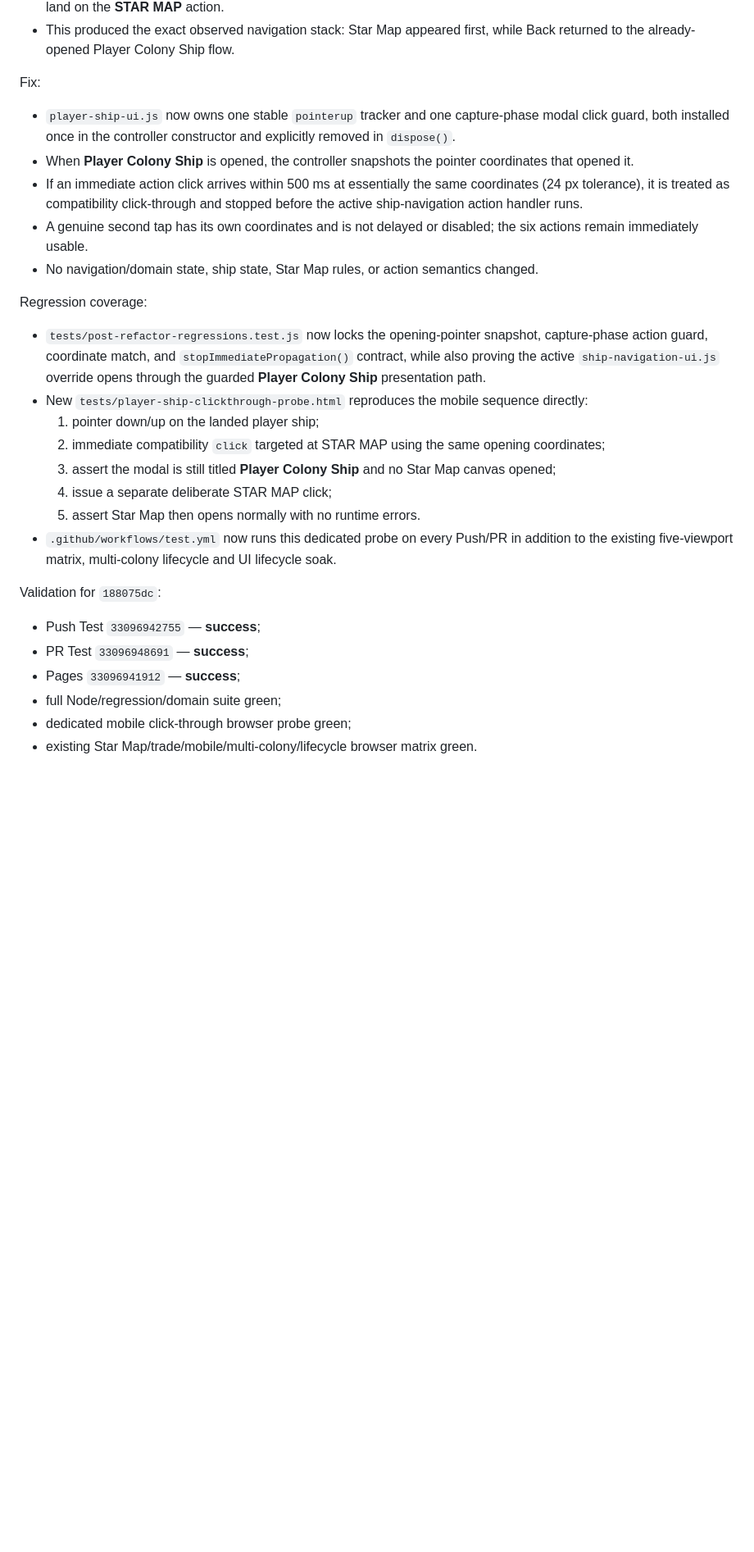
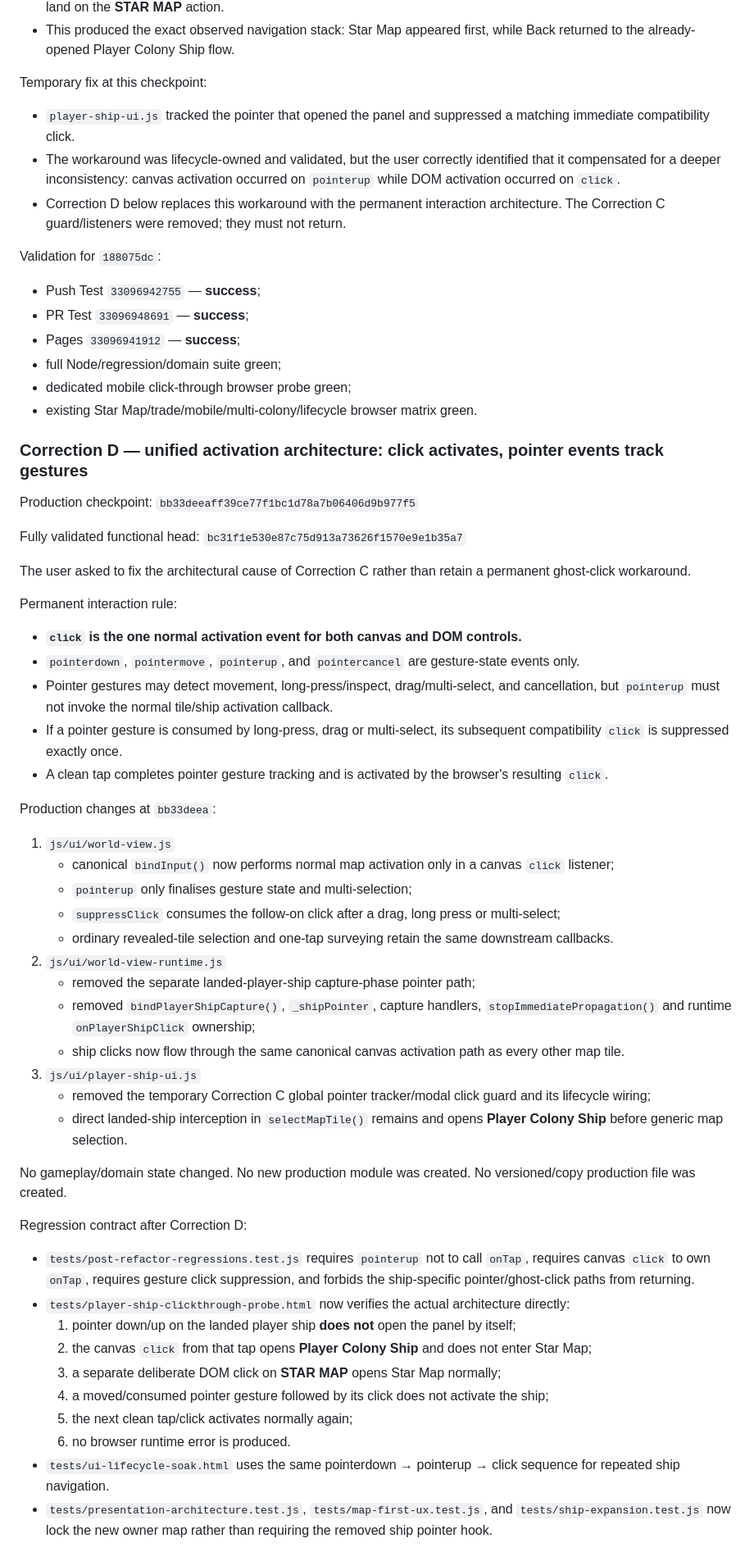
Before and after one commit to kevvy555/MineIT, a Markdown page: CLEANUP_PLAN.md, the part around one of its changes. Shown at 82% size. Rendered like a GitHub page; blank space fills up the shorter version.

Commit message:
Record unified canvas activation architecture

```diff
--- a/CLEANUP_PLAN.md
+++ b/CLEANUP_PLAN.md
@@ -126,22 +127,10 @@ Exact root cause:
 - Because the modal had already appeared under that gesture and its buttons were live, the compatibility click could land on the **STAR MAP** action.
 - This produced the exact observed navigation stack: Star Map appeared first, while Back returned to the already-opened Player Colony Ship flow.
 
-Fix:
-- `player-ship-ui.js` now owns one stable `pointerup` tracker and one capture-phase modal click guard, both installed once in the controller constructor and explicitly removed in `dispose()`.
-- When **Player Colony Ship** is opened, the controller snapshots the pointer coordinates that opened it.
-- If an immediate action click arrives within 500 ms at essentially the same coordinates (24 px tolerance), it is treated as compatibility click-through and stopped before the active ship-navigation action handler runs.
-- A genuine second tap has its own coordinates and is not delayed or disabled; the six actions remain immediately usable.
-- No navigation/domain state, ship state, Star Map rules, or action semantics changed.
-
-Regression coverage:
-- `tests/post-refactor-regressions.test.js` now locks the opening-pointer snapshot, capture-phase action guard, coordinate match, and `stopImmediatePropagation()` contract, while also proving the active `ship-navigation-ui.js` override opens through the guarded **Player Colony Ship** presentation path.
-- New `tests/player-ship-clickthrough-probe.html` reproduces the mobile sequence directly:
-  1. pointer down/up on the landed player ship;
-  2. immediate compatibility `click` targeted at STAR MAP using the same opening coordinates;
-  3. assert the modal is still titled **Player Colony Ship** and no Star Map canvas opened;
-  4. issue a separate deliberate STAR MAP click;
-  5. assert Star Map then opens normally with no runtime errors.
-- `.github/workflows/test.yml` now runs this dedicated probe on every Push/PR in addition to the existing five-viewport matrix, multi-colony lifecycle and UI lifecycle soak.
+Temporary fix at this checkpoint:
+- `player-ship-ui.js` tracked the pointer that opened the panel and suppressed a matching immediate compatibility click.
+- The workaround was lifecycle-owned and validated, but the user correctly identified that it compensated for a deeper inconsistency: canvas activation occurred on `pointerup` while DOM activation occurred on `click`.
+- Correction D below replaces this workaround with the permanent interaction architecture. The Correction C guard/listeners were removed; they must not return.
 
 Validation for `188075dc`:
 - Push Test `33096942755` — **success**;
@@ -151,3 +140,46 @@ Validation for `188075dc`:
 - dedicated mobile click-through browser probe green;
 - existing Star Map/trade/mobile/multi-colony/lifecycle browser matrix green.
 
+### Correction D — unified activation architecture: click activates, pointer events track gestures
+
+Production checkpoint: `bb33deeaff39ce77f1bc1d78a7b06406d9b977f5`
+
+Fully validated functional head: `bc31f1e530e87c75d913a73626f1570e9e1b35a7`
+
+The user asked to fix the architectural cause of Correction C rather than retain a permanent ghost-click workaround.
+
+Permanent interaction rule:
+- **`click` is the one normal activation event for both canvas and DOM controls.**
+- `pointerdown`, `pointermove`, `pointerup`, and `pointercancel` are gesture-state events only.
+- Pointer gestures may detect movement, long-press/inspect, drag/multi-select, and cancellation, but `pointerup` must not invoke the normal tile/ship activation callback.
+- If a pointer gesture is consumed by long-press, drag or multi-select, its subsequent compatibility `click` is suppressed exactly once.
+- A clean tap completes pointer gesture tracking and is activated by the browser's resulting `click`.
+
+Production changes at `bb33deea`:
+1. `js/ui/world-view.js`
+   - canonical `bindInput()` now performs normal map activation only in a canvas `click` listener;
+   - `pointerup` only finalises gesture state and multi-selection;
+   - `suppressClick` consumes the follow-on click after a drag, long press or multi-select;
+   - ordinary revealed-tile selection and one-tap surveying retain the same downstream callbacks.
+2. `js/ui/world-view-runtime.js`
+   - removed the separate landed-player-ship capture-phase pointer path;
+   - removed `bindPlayerShipCapture()`, `_shipPointer`, capture handlers, `stopImmediatePropagation()` and runtime `onPlayerShipClick` ownership;
+   - ship clicks now flow through the same canonical canvas activation path as every other map tile.
+3. `js/ui/player-ship-ui.js`
+   - removed the temporary Correction C global pointer tracker/modal click guard and its lifecycle wiring;
+   - direct landed-ship interception in `selectMapTile()` remains and opens **Player Colony Ship** before generic map selection.
+
+No gameplay/domain state changed. No new production module was created. No versioned/copy production file was created.
+
+Regression contract after Correction D:
+- `tests/post-refactor-regressions.test.js` requires `pointerup` not to call `onTap`, requires canvas `click` to own `onTap`, requires gesture click suppression, and forbids the ship-specific pointer/ghost-click paths from returning.
+- `tests/player-ship-clickthrough-probe.html` now verifies the actual architecture directly:
+  1. pointer down/up on the landed player ship **does not** open the panel by itself;
+  2. the canvas `click` from that tap opens **Player Colony Ship** and does not enter Star Map;
+  3. a separate deliberate DOM click on **STAR MAP** opens Star Map normally;
+  4. a moved/consumed pointer gesture followed by its click does not activate the ship;
+  5. the next clean tap/click activates normally again;
+  6. no browser runtime error is produced.
+- `tests/ui-lifecycle-soak.html` uses the same pointerdown → pointerup → click sequence for repeated ship navigation.
+- `tests/presentation-architecture.test.js`, `tests/map-first-ux.test.js`, and `tests/ship-expansion.test.js` now lock the new owner map rather than requiring the removed ship pointer hook.
+
```
Also changed, not shown: other parts of CLEANUP_PLAN.md (+39 -12 lines).
